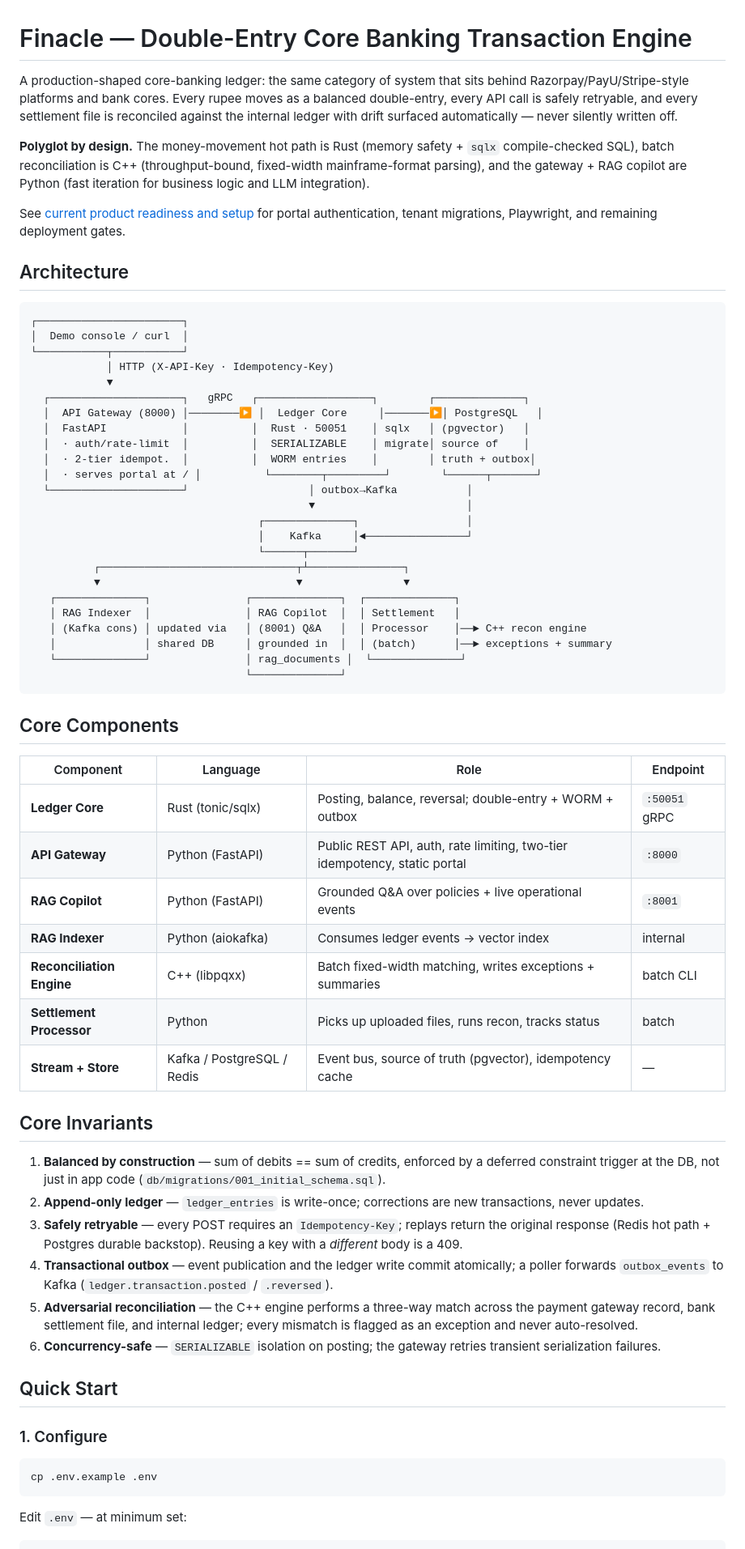
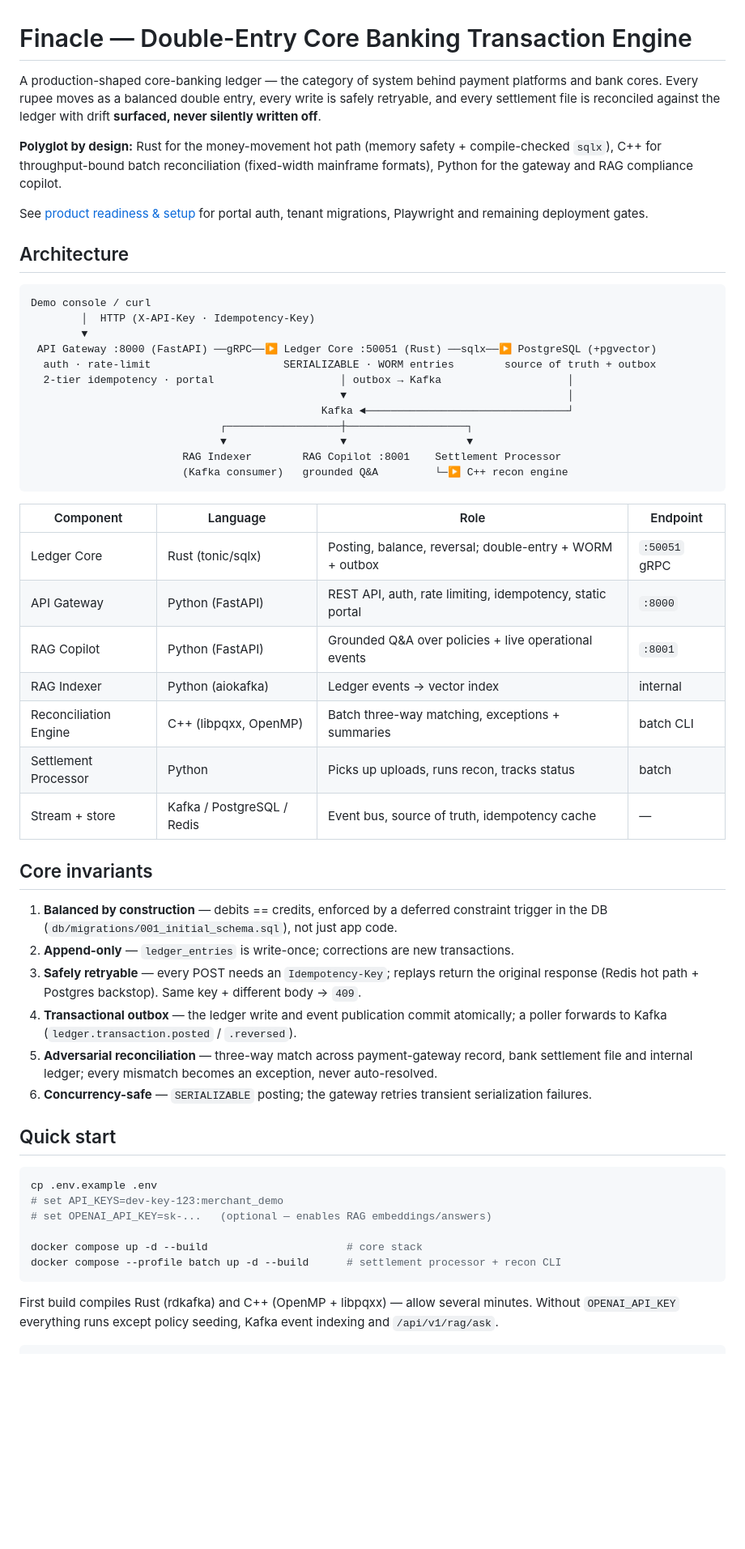
Before and after one commit to GodWar9/Finacle, a Markdown page: README.md, the part around one of its changes. Shown at 81% size. Rendered like a GitHub page; blank space fills up the shorter version.

Commit message:
Update README.md for improved clarity and formatting
Refine language and formatting in README.md for clarity and consistency.

````diff
--- a/README.md
+++ b/README.md
@@ -1,82 +1,58 @@
 # Finacle — Double-Entry Core Banking Transaction Engine
 
-A production-shaped core-banking ledger: the same category of system that sits behind
-Razorpay/PayU/Stripe-style platforms and bank cores. Every rupee moves as a balanced
-double-entry, every API call is safely retryable, and every settlement file is reconciled
-against the internal ledger with drift surfaced automatically — never silently written off.
+A production-shaped core-banking ledger — the category of system behind payment platforms and bank cores. Every rupee moves as a balanced double entry, every write is safely retryable, and every settlement file is reconciled against the ledger with drift **surfaced, never silently written off**.
 
-**Polyglot by design.** The money-movement hot path is Rust (memory safety + `sqlx`
-compile-checked SQL), batch reconciliation is C++ (throughput-bound, fixed-width
-mainframe-format parsing), and the gateway + RAG copilot are Python (fast iteration for
-business logic and LLM integration).
+**Polyglot by design:** Rust for the money-movement hot path (memory safety + compile-checked `sqlx`), C++ for throughput-bound batch reconciliation (fixed-width mainframe formats), Python for the gateway and RAG compliance copilot.
 
-See [current product readiness and setup](docs/PRODUCT_READINESS.md) for portal authentication, tenant migrations, Playwright, and remaining deployment gates.
+See [product readiness & setup](docs/PRODUCT_READINESS.md) for portal auth, tenant migrations, Playwright and remaining deployment gates.
 
 ## Architecture
 
 ```
-┌───────────────────────┐
-│  Demo console / curl  │
-└───────────┬───────────┘
-            │ HTTP (X-API-Key · Idempotency-Key)
-            ▼
-  ┌─────────────────────┐   gRPC   ┌──────────────────┐        ┌──────────────┐
-  │  API Gateway (8000) │────────▶ │  Ledger Core     │───────▶│ PostgreSQL   │
-  │  FastAPI            │          │  Rust · 50051    │ sqlx   │ (pgvector)   │
-  │  · auth/rate-limit  │          │  SERIALIZABLE    │ migrate│ source of    │
-  │  · 2-tier idempot.  │          │  WORM entries    │        │ truth + outbox│
-  │  · serves portal at / │          └────────┬─────────┘        └──────┬───────┘
-  └─────────────────────┘                   │ outbox→Kafka           │
-                                            ▼                        │
-                                    ┌──────────────┐                 │
-                                    │    Kafka     │◄────────────────┘
-                                    └──────┬───────┘
-          ┌───────────────────────────────┬┴───────────────┐
-          ▼                               ▼                ▼
-   ┌──────────────┐               ┌──────────────┐  ┌──────────────┐
-   │ RAG Indexer  │               │ RAG Copilot  │  │ Settlement   │
-   │ (Kafka cons) │ updated via   │ (8001) Q&A   │  │ Processor    │──► C++ recon engine
-   │              │ shared DB     │ grounded in  │  │ (batch)      │──► exceptions + summary
-   └──────────────┘               │ rag_documents │  └──────────────┘
-                                  └──────────────┘
+Demo console / curl
+        │  HTTP (X-API-Key · Idempotency-Key)
+        ▼
+ API Gateway :8000 (FastAPI) ──gRPC──▶ Ledger Core :50051 (Rust) ──sqlx──▶ PostgreSQL (+pgvector)
+  auth · rate-limit                     SERIALIZABLE · WORM entries        source of truth + outbox
+  2-tier idempotency · portal                    │ outbox → Kafka                    │
+                                                 ▼                                   │
+                                              Kafka ◄────────────────────────────────┘
+                              ┌──────────────────┼───────────────────┐
+                              ▼                  ▼                   ▼
+                        RAG Indexer        RAG Copilot :8001    Settlement Processor
+                        (Kafka consumer)   grounded Q&A         └─▶ C++ recon engine
 ```
-
-## Core Components
 
 | Component | Language | Role | Endpoint |
 |---|---|---|---|
-| **Ledger Core** | Rust (tonic/sqlx) | Posting, balance, reversal; double-entry + WORM + outbox | `:50051` gRPC |
-| **API Gateway** | Python (FastAPI) | Public REST API, auth, rate limiting, two-tier idempotency, static portal | `:8000` |
-| **RAG Copilot** | Python (FastAPI) | Grounded Q&A over policies + live operational events | `:8001` |
-| **RAG Indexer** | Python (aiokafka) | Consumes ledger events → vector index | internal |
-| **Reconciliation Engine** | C++ (libpqxx) | Batch fixed-width matching, writes exceptions + summaries | batch CLI |
-| **Settlement Processor** | Python | Picks up uploaded files, runs recon, tracks status | batch |
-| **Stream + Store** | Kafka / PostgreSQL / Redis | Event bus, source of truth (pgvector), idempotency cache | — |
+| Ledger Core | Rust (tonic/sqlx) | Posting, balance, reversal; double-entry + WORM + outbox | `:50051` gRPC |
+| API Gateway | Python (FastAPI) | REST API, auth, rate limiting, idempotency, static portal | `:8000` |
+| RAG Copilot | Python (FastAPI) | Grounded Q&A over policies + live operational events | `:8001` |
+| RAG Indexer | Python (aiokafka) | Ledger events → vector index | internal |
+| Reconciliation Engine | C++ (libpqxx, OpenMP) | Batch three-way matching, exceptions + summaries | batch CLI |
+| Settlement Processor | Python | Picks up uploads, runs recon, tracks status | batch |
+| Stream + store | Kafka / PostgreSQL / Redis | Event bus, source of truth, idempotency cache | — |
 
-## Core Invariants
+## Core invariants
 
-1. **Balanced by construction** — sum of debits == sum of credits, enforced by a deferred
-   constraint trigger at the DB, not just in app code (`db/migrations/001_initial_schema.sql`).
-2. **Append-only ledger** — `ledger_entries` is write-once; corrections are new transactions,
-   never updates.
-3. **Safely retryable** — every POST requires an `Idempotency-Key`; replays return the original
-   response (Redis hot path + Postgres durable backstop). Reusing a key with a *different* body is a 409.
-4. **Transactional outbox** — event publication and the ledger write commit atomically; a poller
-   forwards `outbox_events` to Kafka (`ledger.transaction.posted` / `.reversed`).
-5. **Adversarial reconciliation** — the C++ engine performs a three-way match across the payment
-   gateway record, bank settlement file, and internal ledger; every mismatch is flagged as an
-   exception and never auto-resolved.
-6. **Concurrency-safe** — `SERIALIZABLE` isolation on posting; the gateway retries transient
-   serialization failures.
+1. **Balanced by construction** — debits == credits, enforced by a deferred constraint trigger in the DB (`db/migrations/001_initial_schema.sql`), not just app code.
+2. **Append-only** — `ledger_entries` is write-once; corrections are new transactions.
+3. **Safely retryable** — every POST needs an `Idempotency-Key`; replays return the original response (Redis hot path + Postgres backstop). Same key + different body → `409`.
+4. **Transactional outbox** — the ledger write and event publication commit atomically; a poller forwards to Kafka (`ledger.transaction.posted` / `.reversed`).
+5. **Adversarial reconciliation** — three-way match across payment-gateway record, bank settlement file and internal ledger; every mismatch becomes an exception, never auto-resolved.
+6. **Concurrency-safe** — `SERIALIZABLE` posting; the gateway retries transient serialization failures.
 
-## Quick Start
-
-### 1. Configure
+## Quick start
 
 ```bash
 cp .env.example .env
+# set API_KEYS=dev-key-123:merchant_demo
+# set OPENAI_API_KEY=sk-...   (optional — enables RAG embeddings/answers)
+
+docker compose up -d --build                      # core stack
+docker compose --profile batch up -d --build      # settlement processor + recon CLI
 ```
 
-Edit `.env` — at minimum set:
+First build compiles Rust (rdkafka) and C++ (OpenMP + libpqxx) — allow several minutes. Without `OPENAI_API_KEY` everything runs except policy seeding, Kafka event indexing and `/api/v1/rag/ask`.
 
 ```bash
````
Also changed, not shown: other parts of README.md (+53 -142 lines).
